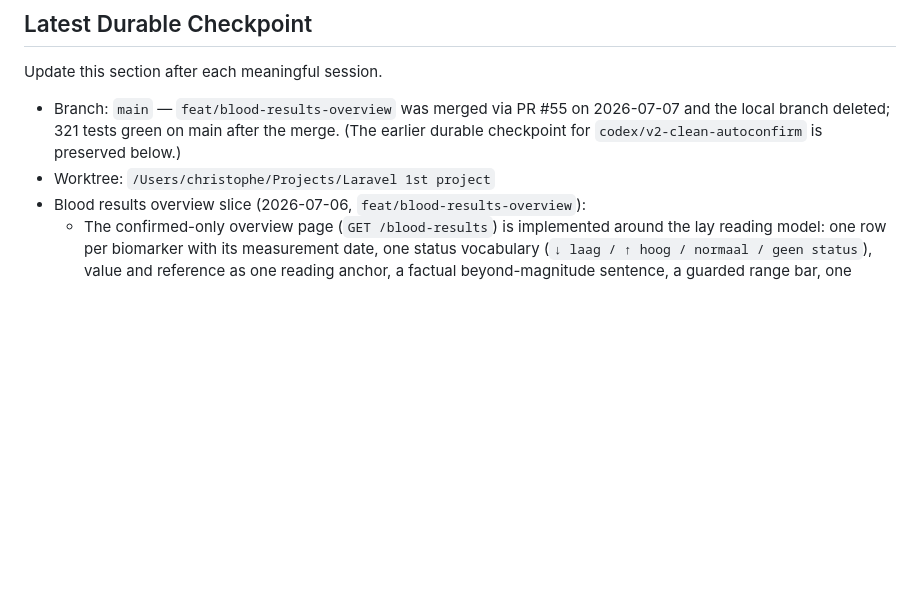
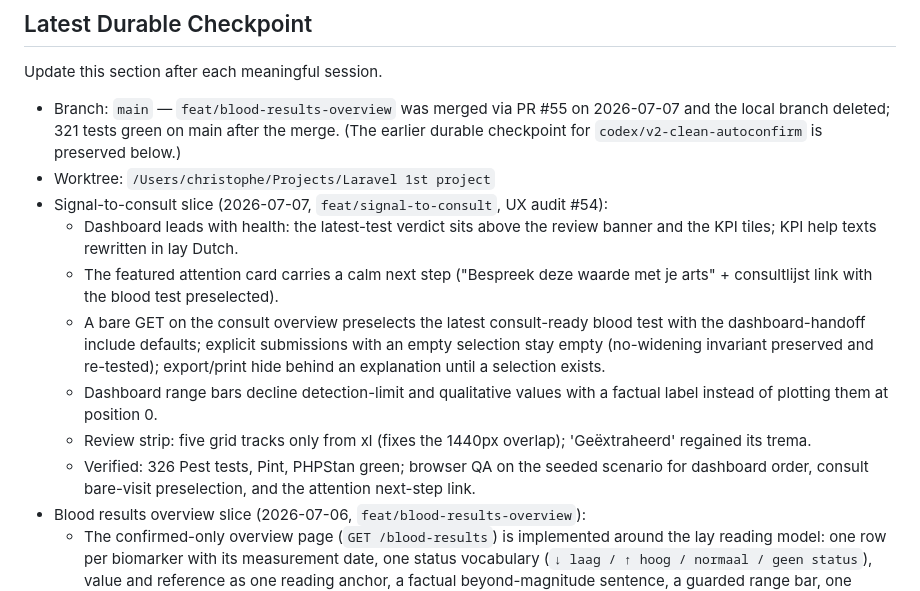
Before and after one commit to ChristopheAI/blood-values-dashboard, a Markdown page: docs/session-handoff.md, the part around the change. GitHub-like rendering; blank space fills up the shorter version.

Commit message:
docs: record the signal-to-consult slice in the handoff
Co-Authored-By: Claude Fable 5 <noreply@anthropic.com>

```diff
--- a/docs/session-handoff.md
+++ b/docs/session-handoff.md
@@ -41,6 +41,23 @@ Update this section after each meaningful session.
   preserved below.)
 - Worktree:
   `/Users/christophe/Projects/Laravel 1st project`
+- Signal-to-consult slice (2026-07-07, `feat/signal-to-consult`, UX audit #54):
+  - Dashboard leads with health: the latest-test verdict sits above the
+    review banner and the KPI tiles; KPI help texts rewritten in lay Dutch.
+  - The featured attention card carries a calm next step ("Bespreek deze
+    waarde met je arts" + consultlijst link with the blood test preselected).
+  - A bare GET on the consult overview preselects the latest consult-ready
+    blood test with the dashboard-handoff include defaults; explicit
+    submissions with an empty selection stay empty (no-widening invariant
+    preserved and re-tested); export/print hide behind an explanation until
+    a selection exists.
+  - Dashboard range bars decline detection-limit and qualitative values with
+    a factual label instead of plotting them at position 0.
+  - Review strip: five grid tracks only from xl (fixes the 1440px overlap);
+    'Geëxtraheerd' regained its trema.
+  - Verified: 326 Pest tests, Pint, PHPStan green; browser QA on the seeded
+    scenario for dashboard order, consult bare-visit preselection, and the
+    attention next-step link.
 - Blood results overview slice (2026-07-06, `feat/blood-results-overview`):
   - The confirmed-only overview page (`GET /blood-results`) is implemented
     around the lay reading model: one row per biomarker with its measurement
```
